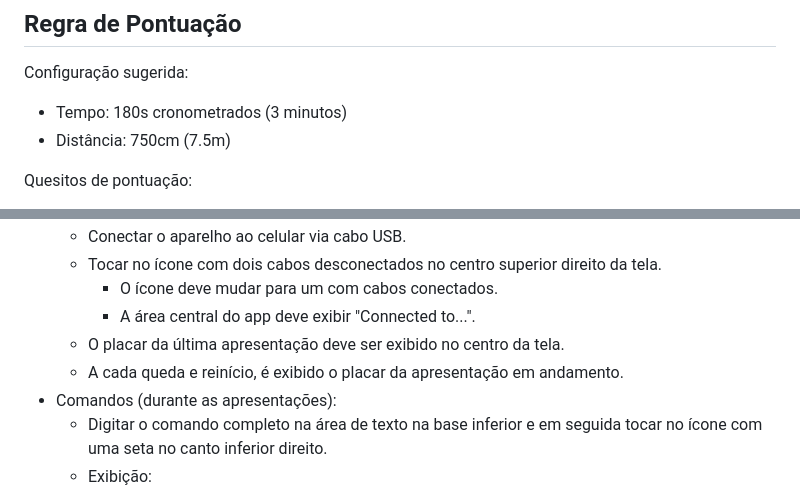
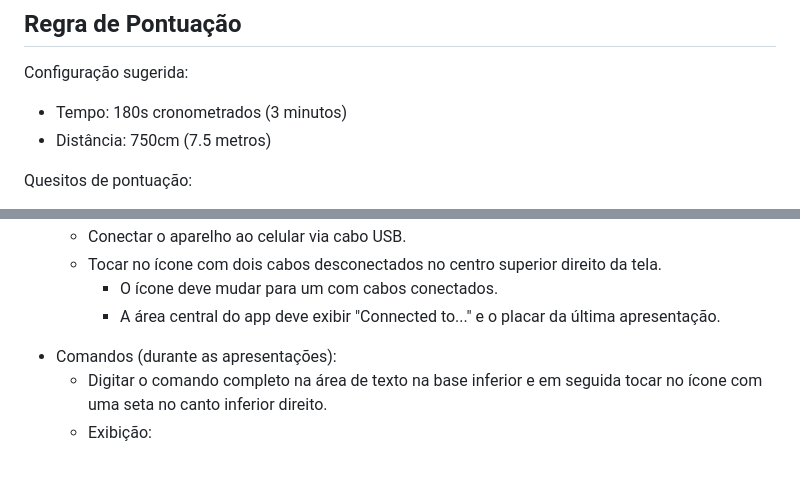
Before and after one commit to frescogo/frescogo, a Markdown page: README.md, 2 parts joined by grey strips. GitHub-like rendering; blank space fills up the shorter version.

```diff
--- a/README.md
+++ b/README.md
@@ -33,7 +36,7 @@ ser usados, copiados e modificados livremente.**
 Configuração sugerida:
 
 - Tempo: 180s cronometrados (3 minutos)
-- Distância: 750cm (7.5m)
+- Distância: 750cm (7.5 metros)
 
 Quesitos de pontuação:
 
@@ -131,9 +138,14 @@ Quesitos de pontuação:
     - Tocar no ícone com dois cabos desconectados no centro superior direito da
       tela.
         - O ícone deve mudar para um com cabos conectados.
-        - A área central do app deve exibir "Connected to...".
+        - A área central do app deve exibir "Connected to..." e o placar da
+          última apresentação.
+
+<!--
     - O placar da última apresentação deve ser exibido no centro da tela.
     - A cada queda e reinício, é exibido o placar da apresentação em andamento.
+-->
+
 - Comandos (durante as apresentações):
     - Digitar o comando completo na área de texto na base inferior e em seguida
       tocar no ícone com uma seta no canto inferior direito.
```
Also changed, not shown: other parts of README.md (+20 -9 lines), connected.jpg (added), 1 other file.
